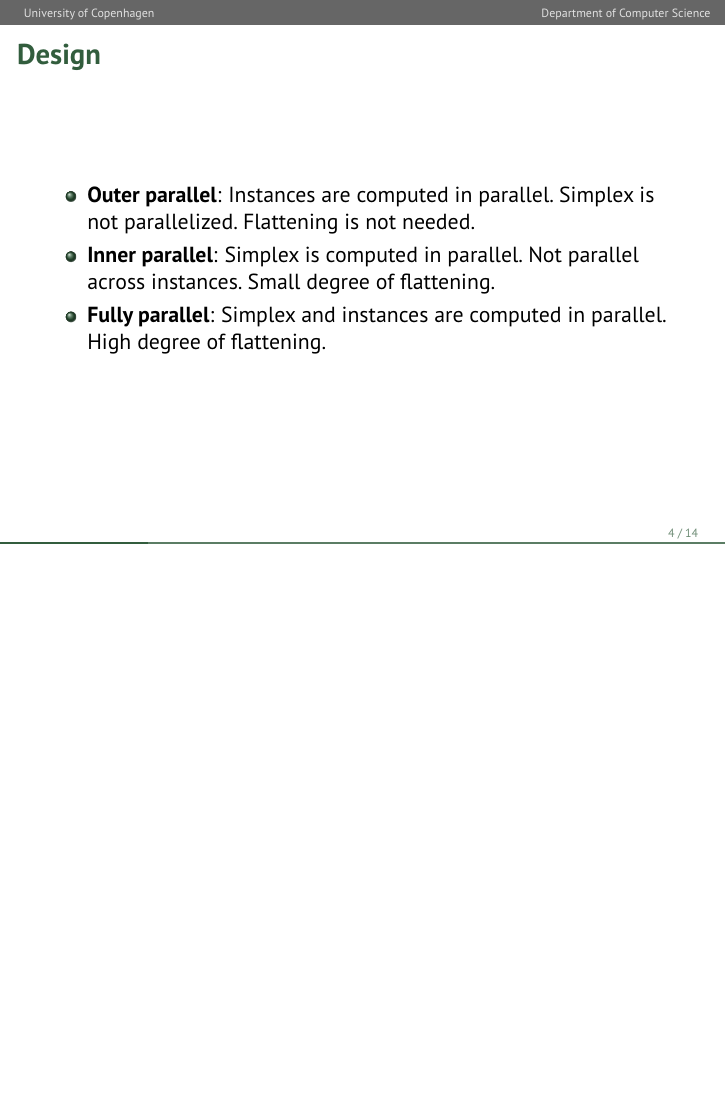
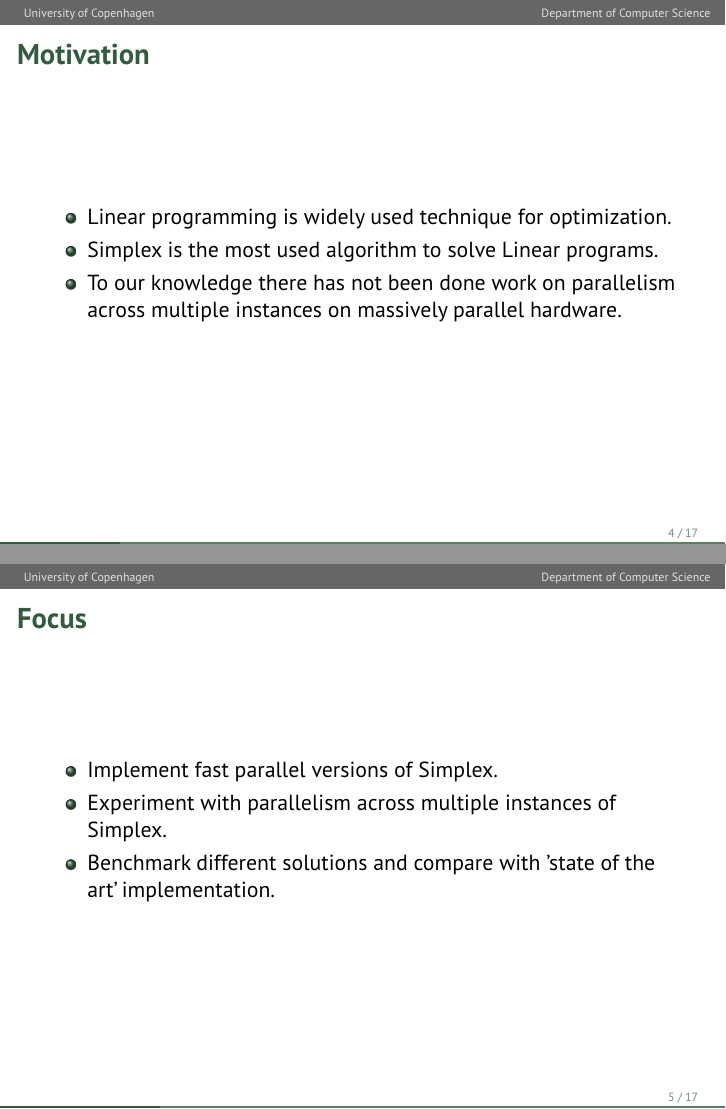
Before and after one commit to anders-wind/GPU-Simplex, LaTeX slides (Presentation/presentation_slides.tex): page 4 of 14 before the commit and pages 4 and 5 of 17 after it, the two joined at a grey line, the shorter picture padded with empty space. Compiled offline with pdfLaTeX.

Commit message:
Added motivation, focus and simplex slides

```diff
--- a/Presentation/presentation_slides.tex
+++ b/Presentation/presentation_slides.tex
@@ -166,3 +166,20 @@ let simplex [n] [m] (A : [m][n]f32) (b : [m]f32)
 %%%%%%%%%%%%%%
 % DESIGN
 %%%%%%%%%%%%%%
+\begin{frame}
+\frametitle{Motivation}
+\begin{itemize}
+	\item Linear programming is widely used technique for optimization.
+	\item Simplex is the most used algorithm to solve Linear programs.
+	\item To our knowledge there has not been done work on parallelism across multiple instances on massively parallel hardware.
+\end{itemize}
+\end{frame}
+
+\begin{frame}
+\frametitle{Focus}
+\begin{itemize}
+	\item Implement fast parallel versions of Simplex.
+	\item Experiment with parallelism across multiple instances of Simplex.
+	\item Benchmark different solutions and compare with 'state of the art' implementation.
+\end{itemize}
+\end{frame}
```
Also changed, not shown: Presentation/presentation_slides.tex (14 more changed lines).
